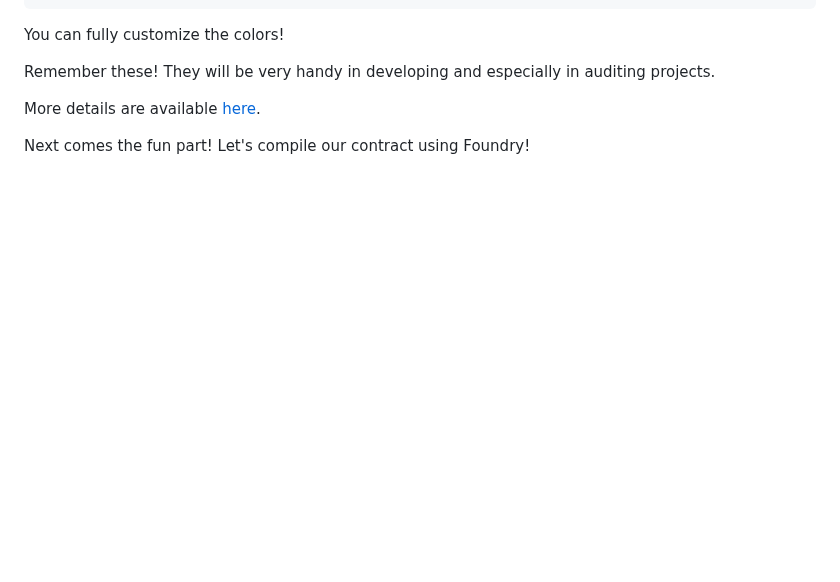
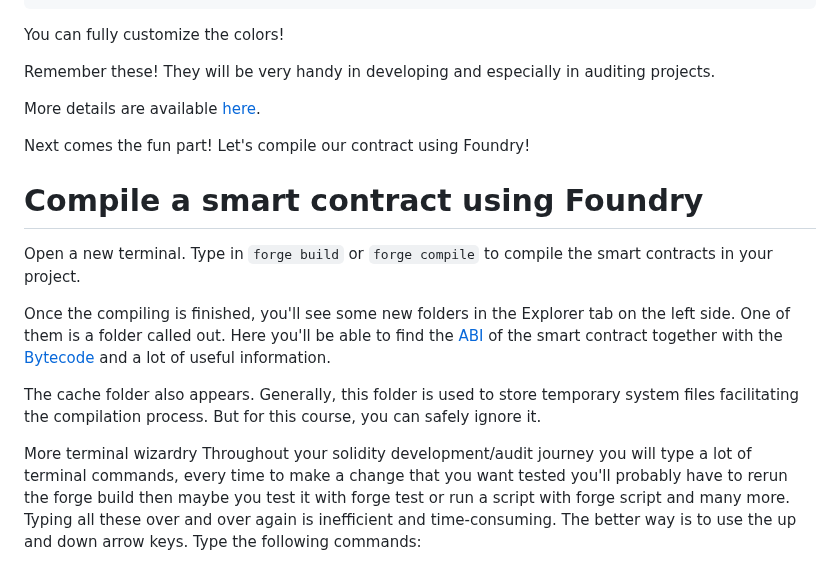
Before and after one commit to Mikehope254/Cyfrin-Updraft-Course, a Markdown page: Foundry Fundamentals/1. Foundry Simple Storage/1. Foundry Simple Storage.md, the part around the change. GitHub-like rendering; blank space fills up the shorter version.

Commit message:
Compile a smart contract using Foundry

```diff
--- a/Foundry Fundamentals/1. Foundry Simple Storage/1. Foundry Simple Storage.md
+++ b/Foundry Fundamentals/1. Foundry Simple Storage/1. Foundry Simple Storage.md
@@ -320,3 +320,14 @@ Remember these! They will be very handy in developing and especially in auditing
 More details are available [here](https://github.com/tintinweb/vscode-inline-bookmarks).
 
 Next comes the fun part! Let's compile our contract using Foundry!
+
+# Compile a smart contract using Foundry
+
+Open a new terminal. Type in `forge build` or `forge compile` to compile the smart contracts in your project.
+
+Once the compiling is finished, you'll see some new folders in the Explorer tab on the left side. One of them is a folder called out. Here you'll be able to find the [ABI](https://docs.soliditylang.org/en/latest/abi-spec.html) of the smart contract together with the [Bytecode](https://www.geeksforgeeks.org/solidity/introduction-to-bytecode-and-opcode-in-solidity/) and a lot of useful information.
+
+The cache folder also appears. Generally, this folder is used to store temporary system files facilitating the compilation process. But for this course, you can safely ignore it.
+
+More terminal wizardry
+Throughout your solidity development/audit journey you will type a lot of terminal commands, every time to make a change that you want tested you'll probably have to rerun the forge build then maybe you test it with forge test or run a script with forge script and many more. Typing all these over and over again is inefficient and time-consuming. The better way is to use the up and down arrow keys. Type the following commands:
```
